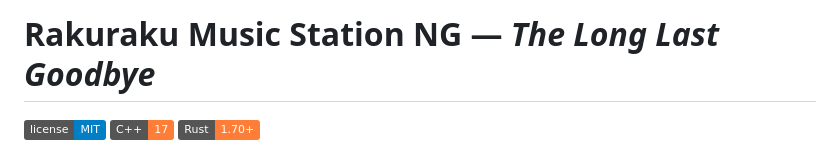
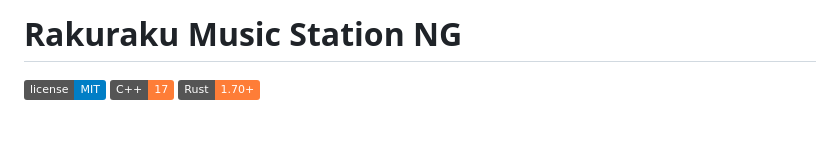
Before and after one commit to Risaly-Noroki-Dev-Club/Rakurakumusicstation-NG, a Markdown page: README.md, the part around the change. GitHub-like rendering; badges without logos; blank space fills up the shorter version.

Commit message:
更新 README.md

```diff
--- a/README.md
+++ b/README.md
@@ -1,4 +1,4 @@
-# Rakuraku Music Station NG — *The Long Last Goodbye*
+# Rakuraku Music Station NG
 
 ![License](https://img.shields.io/badge/license-MIT-blue.svg)
 ![C++](https://img.shields.io/badge/C++-17-orange.svg)
```
